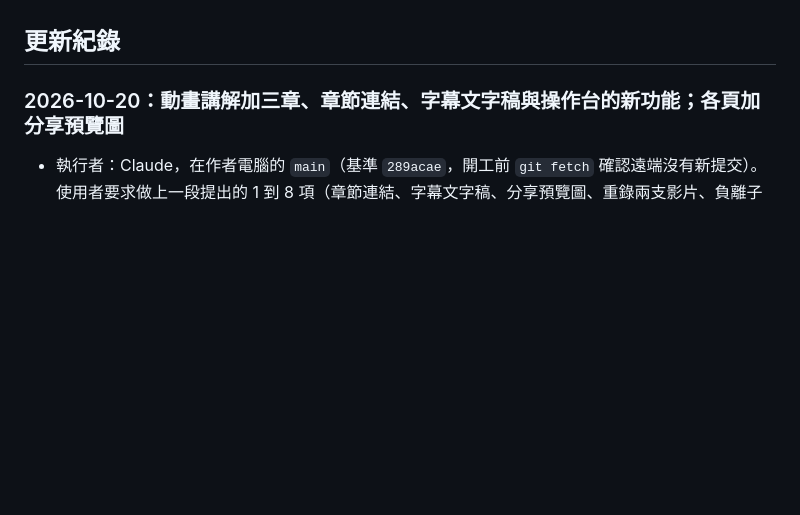
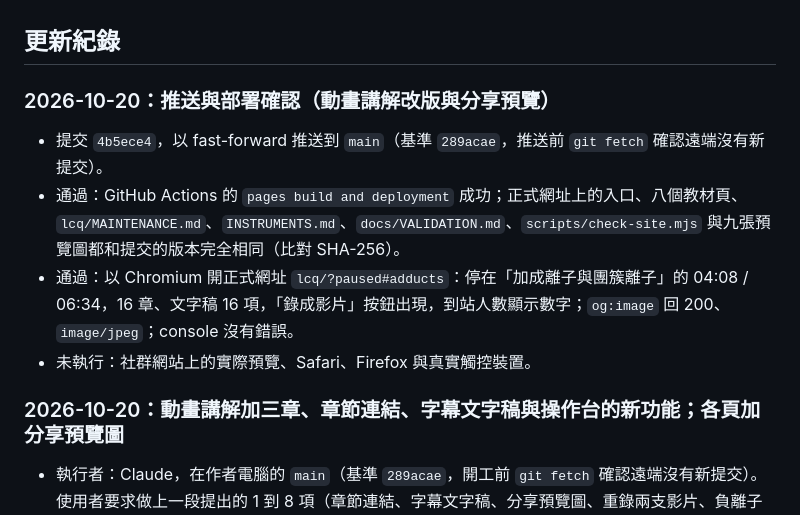
Before and after one commit to Tung-Beauregard/instrument-principles, a Markdown page: docs/HANDOFF.md, the part around the change. GitHub-like rendering; blank space fills up the shorter version.

Commit message:
Record the ion trap animation update deployment check
Co-Authored-By: Claude Opus 5.5 <noreply@anthropic.com>

```diff
--- a/docs/HANDOFF.md
+++ b/docs/HANDOFF.md
@@ -31,6 +31,13 @@
 - 用 NVDA 或 VoiceOver 實際聽一次動畫講解的字幕（`#capLive`）。
 
 ## 更新紀錄
+
+### 2026-10-20：推送與部署確認（動畫講解改版與分享預覽）
+
+- 提交 `4b5ece4`，以 fast-forward 推送到 `main`（基準 `289acae`，推送前 `git fetch` 確認遠端沒有新提交）。
+- 通過：GitHub Actions 的 `pages build and deployment` 成功；正式網址上的入口、八個教材頁、`lcq/MAINTENANCE.md`、`INSTRUMENTS.md`、`docs/VALIDATION.md`、`scripts/check-site.mjs` 與九張預覽圖都和提交的版本完全相同（比對 SHA-256）。
+- 通過：以 Chromium 開正式網址 `lcq/?paused#adducts`：停在「加成離子與團簇離子」的 04:08 / 06:34，16 章、文字稿 16 項，「錄成影片」按鈕出現，到站人數顯示數字；`og:image` 回 200、`image/jpeg`；console 沒有錯誤。
+- 未執行：社群網站上的實際預覽、Safari、Firefox 與真實觸控裝置。
 
 ### 2026-10-20：動畫講解加三章、章節連結、字幕文字稿與操作台的新功能；各頁加分享預覽圖
 
```
